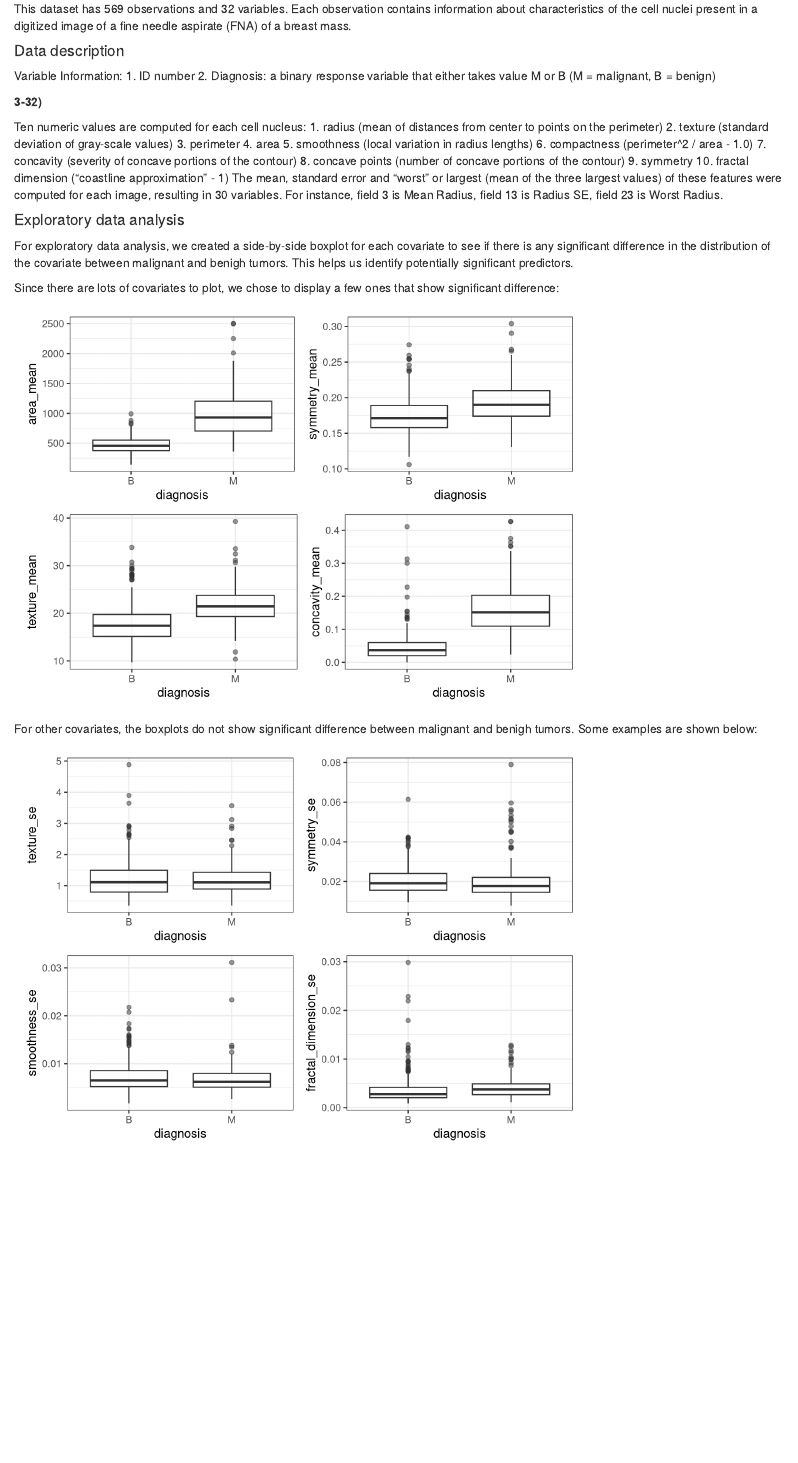
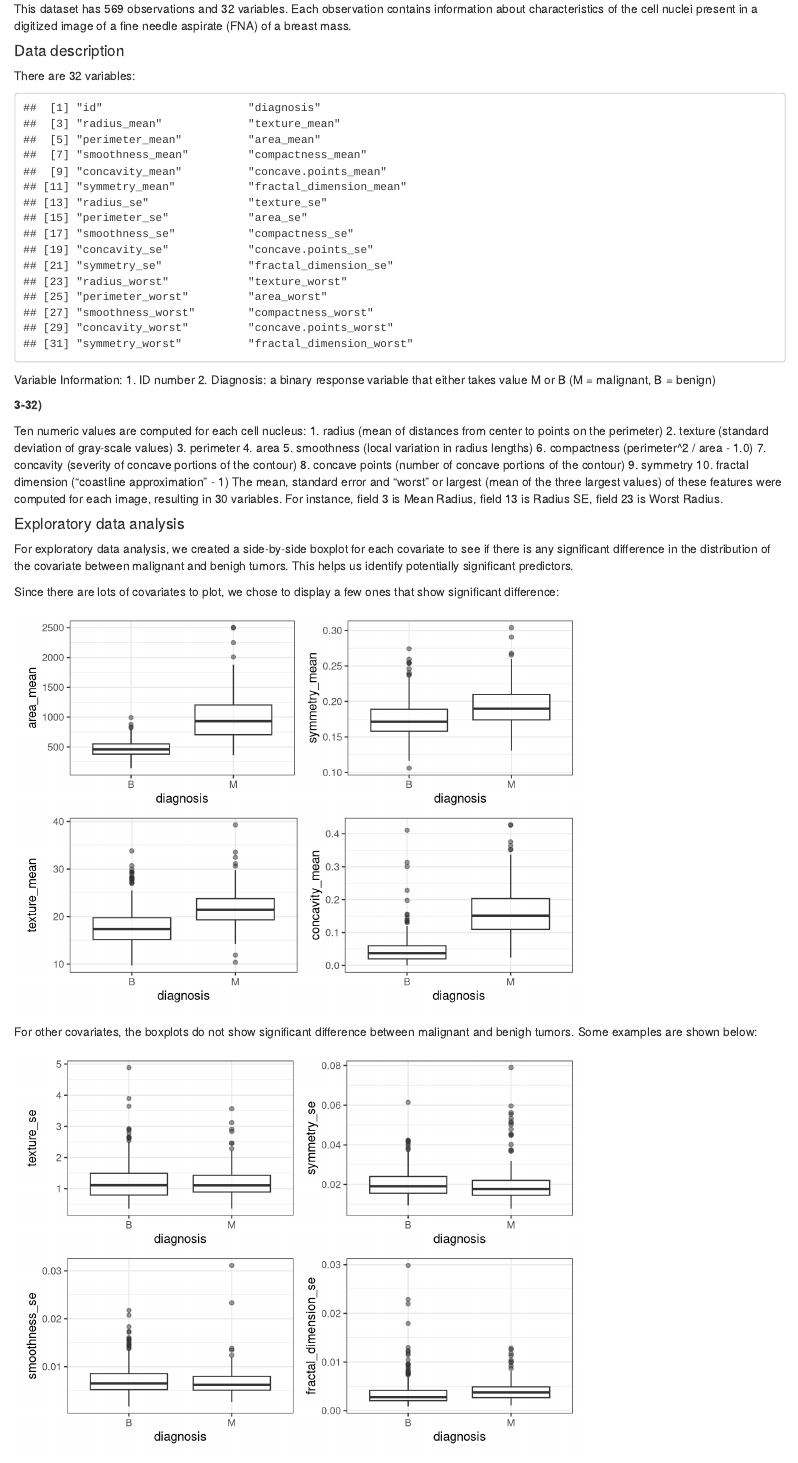
Before and after one commit to XiPu99/breast-cancer, an R Markdown document (report.Rmd): the page in a window 1100 px wide, from 740 px down. Rendered offline with R 4.5, knitr and Pandoc, with nearby package versions; some code elsewhere in the file could not run offline.

Commit message:
data description

````diff
--- a/report.Rmd
+++ b/report.Rmd
@@ -37,6 +37,14 @@ This dataset has 569 observations and 32 variables. Each observation contains in
 
 #### Data description
 
+There are 32 variables:
+
+```{r}
+data <- read.csv("data.csv")
+names(data)
+```
+
+
 Variable Information:
 1. ID number
 2. Diagnosis: a binary response variable that either takes value M or B (M = malignant, B = benign)
@@ -65,7 +73,6 @@ For exploratory data analysis, we created a side-by-side boxplot for each covari
 
 Since there are lots of covariates to plot, we chose to display a few ones that show significant difference:
 ```{r eda}
-data <- read.csv("data.csv")
 area_plot <- data %>% ggplot(mapping = aes(y = area_mean, x = diagnosis)) +
   geom_boxplot(alpha = 0.5) +
   theme_bw()
````
Also changed, not shown: report_files/figure-html/unnamed-chunk-11-1.png, report_files/figure-html/unnamed-chunk-12-1.png, report_files/figure-html/unnamed-chunk-13-1.png, report_files/figure-html/unnamed-chunk-2-1.png, report_files/figure-html/unnamed-chunk-3-1.png (added).
